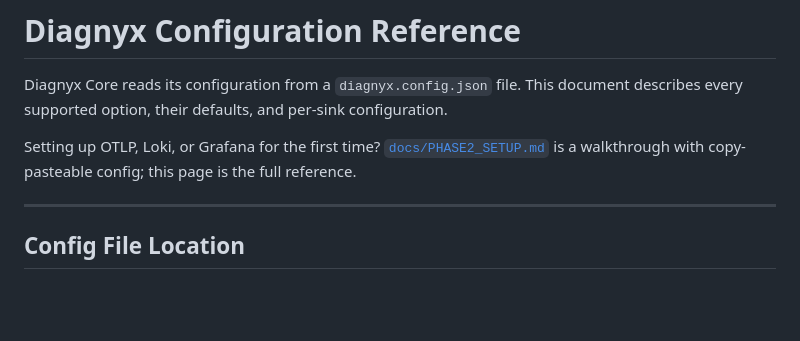
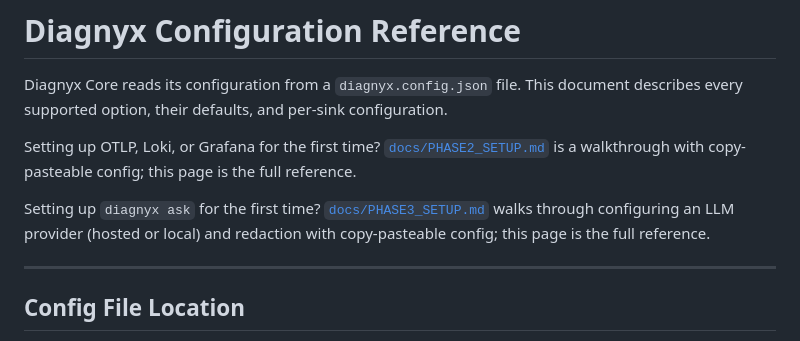
Before and after one commit to nachiketg/diagnyx, a Markdown page: docs/CONFIG.md, the part around the change. GitHub-like rendering; blank space fills up the shorter version.

```diff
--- a/docs/CONFIG.md
+++ b/docs/CONFIG.md
@@ -3,6 +3,8 @@
 Diagnyx Core reads its configuration from a `diagnyx.config.json` file. This document describes every supported option, their defaults, and per-sink configuration.
 
 Setting up OTLP, Loki, or Grafana for the first time? [`docs/PHASE2_SETUP.md`](PHASE2_SETUP.md) is a walkthrough with copy-pasteable config; this page is the full reference.
+
+Setting up `diagnyx ask` for the first time? [`docs/PHASE3_SETUP.md`](PHASE3_SETUP.md) walks through configuring an LLM provider (hosted or local) and redaction with copy-pasteable config; this page is the full reference.
 
 ---
 
```
Also changed, not shown: README.md (+7 -2 lines), docs/PHASE3_SETUP.md (added, +146 -0 lines).
